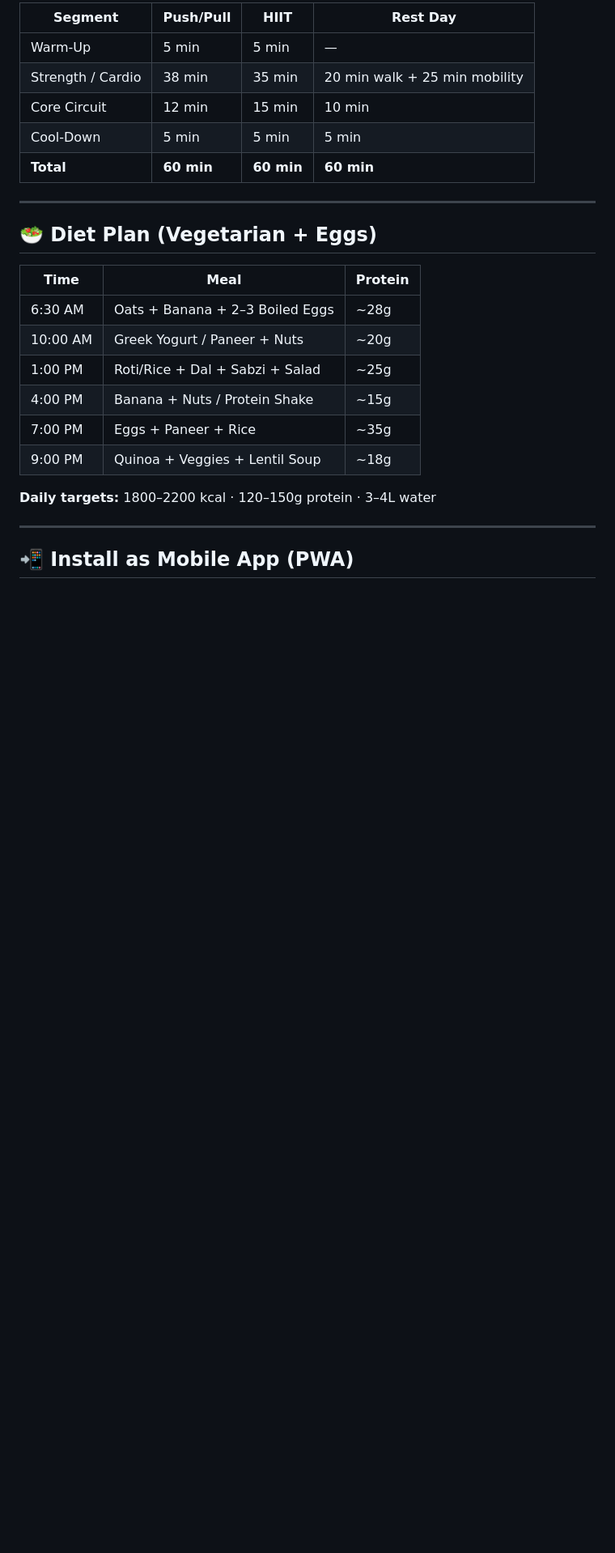
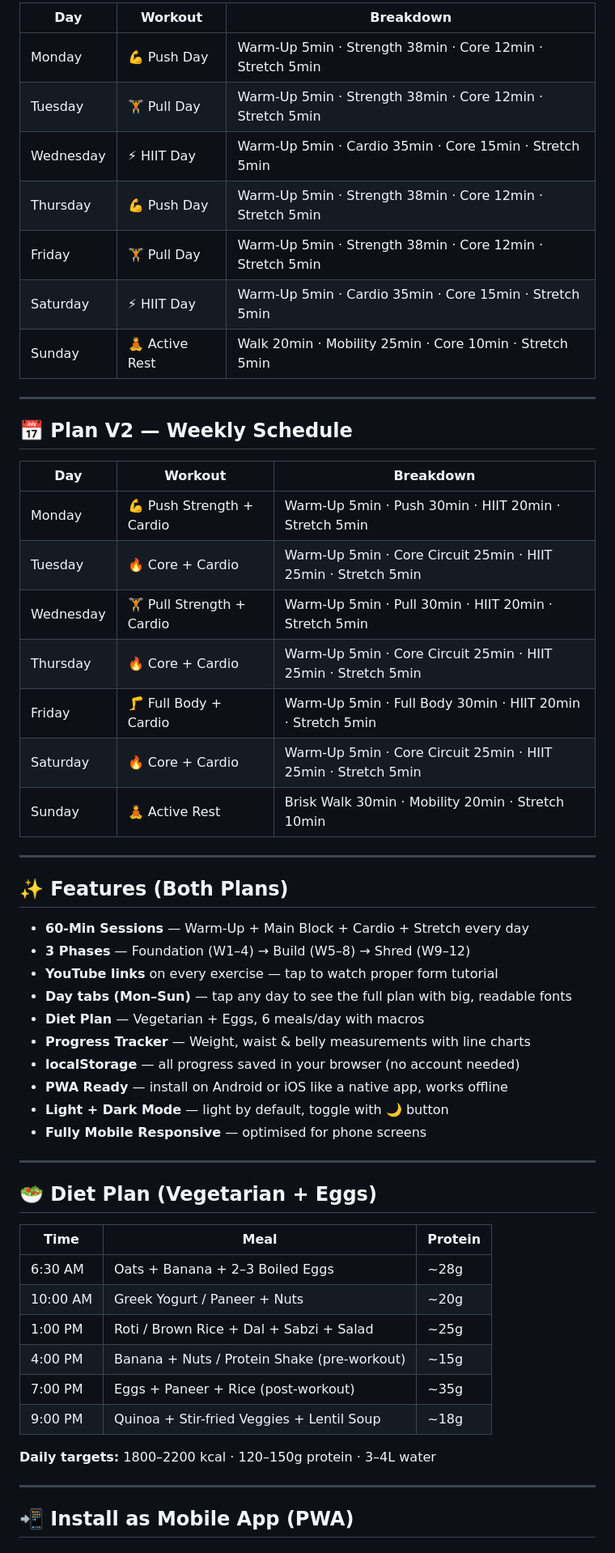
Before and after one commit to swapkris24/fitfirst, a Markdown page: README.md, the part around one of its changes. Shown at 81% size. GitHub-like rendering; blank space fills up the shorter version.

```diff
--- a/README.md
+++ b/README.md
@@ -37,11 +32,42 @@ A complete **60-minute daily workout planner** built as a single HTML file. No a
 
-| Segment | Push/Pull | HIIT | Rest Day |
-|---------|-----------|------|----------|
-| Warm-Up | 5 min | 5 min | — |
-| Strength / Cardio | 38 min | 35 min | 20 min walk + 25 min mobility |
-| Core Circuit | 12 min | 15 min | 10 min |
-| Cool-Down | 5 min | 5 min | 5 min |
-| **Total** | **60 min** | **60 min** | **60 min** |
+| Day | Workout | Breakdown |
+|-----|---------|-----------|
+| Monday | 💪 Push Day | Warm-Up 5min · Strength 38min · Core 12min · Stretch 5min |
+| Tuesday | 🏋️ Pull Day | Warm-Up 5min · Strength 38min · Core 12min · Stretch 5min |
+| Wednesday | ⚡ HIIT Day | Warm-Up 5min · Cardio 35min · Core 15min · Stretch 5min |
+| Thursday | 💪 Push Day | Warm-Up 5min · Strength 38min · Core 12min · Stretch 5min |
+| Friday | 🏋️ Pull Day | Warm-Up 5min · Strength 38min · Core 12min · Stretch 5min |
+| Saturday | ⚡ HIIT Day | Warm-Up 5min · Cardio 35min · Core 15min · Stretch 5min |
+| Sunday | 🧘 Active Rest | Walk 20min · Mobility 25min · Core 10min · Stretch 5min |
+
+---
+
+## 📅 Plan V2 — Weekly Schedule
+
+| Day | Workout | Breakdown |
+|-----|---------|-----------|
+| Monday | 💪 Push Strength + Cardio | Warm-Up 5min · Push 30min · HIIT 20min · Stretch 5min |
+| Tuesday | 🔥 Core + Cardio | Warm-Up 5min · Core Circuit 25min · HIIT 25min · Stretch 5min |
+| Wednesday | 🏋️ Pull Strength + Cardio | Warm-Up 5min · Pull 30min · HIIT 20min · Stretch 5min |
+| Thursday | 🔥 Core + Cardio | Warm-Up 5min · Core Circuit 25min · HIIT 25min · Stretch 5min |
+| Friday | 🦵 Full Body + Cardio | Warm-Up 5min · Full Body 30min · HIIT 20min · Stretch 5min |
+| Saturday | 🔥 Core + Cardio | Warm-Up 5min · Core Circuit 25min · HIIT 25min · Stretch 5min |
+| Sunday | 🧘 Active Rest | Brisk Walk 30min · Mobility 20min · Stretch 10min |
+
+---
+
+## ✨ Features (Both Plans)
+
+- **60-Min Sessions** — Warm-Up + Main Block + Cardio + Stretch every day
+- **3 Phases** — Foundation (W1–4) → Build (W5–8) → Shred (W9–12)
+- **YouTube links** on every exercise — tap to watch proper form tutorial
+- **Day tabs (Mon–Sun)** — tap any day to see the full plan with big, readable fonts
+- **Diet Plan** — Vegetarian + Eggs, 6 meals/day with macros
+- **Progress Tracker** — Weight, waist & belly measurements with line charts
+- **localStorage** — all progress saved in your browser (no account needed)
+- **PWA Ready** — install on Android or iOS like a native app, works offline
+- **Light + Dark Mode** — light by default, toggle with 🌙 button
+- **Fully Mobile Responsive** — optimised for phone screens
 
 ---
 
@@ -51,10 +77,10 @@ A complete **60-minute daily workout planner** built as a single HTML file. No a
 |------|------|---------|
 | 6:30 AM | Oats + Banana + 2–3 Boiled Eggs | ~28g |
 | 10:00 AM | Greek Yogurt / Paneer + Nuts | ~20g |
-| 1:00 PM | Roti/Rice + Dal + Sabzi + Salad | ~25g |
-| 4:00 PM | Banana + Nuts / Protein Shake | ~15g |
-| 7:00 PM | Eggs + Paneer + Rice | ~35g |
-| 9:00 PM | Quinoa + Veggies + Lentil Soup | ~18g |
+| 1:00 PM | Roti / Brown Rice + Dal + Sabzi + Salad | ~25g |
+| 4:00 PM | Banana + Nuts / Protein Shake (pre-workout) | ~15g |
+| 7:00 PM | Eggs + Paneer + Rice (post-workout) | ~35g |
+| 9:00 PM | Quinoa + Stir-fried Veggies + Lentil Soup | ~18g |
 
 **Daily targets:** 1800–2200 kcal · 120–150g protein · 3–4L water
 
```
Also changed, not shown: other parts of README.md (+62 -53 lines).
